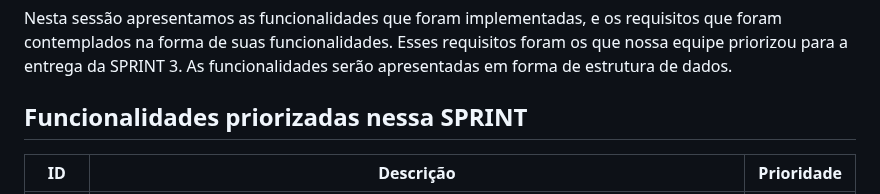
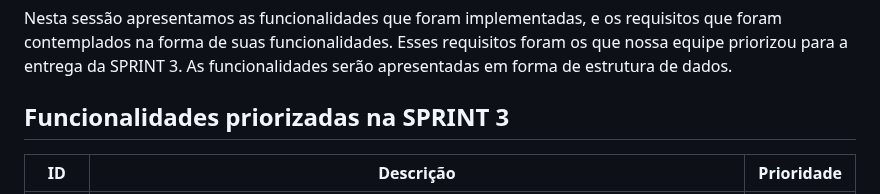
Before and after one commit to ICEI-PUC-Minas-PMV-ADS/pmv-ads-2023-1-e1-proj-web-t15-e1-proj-web-t15-time-1-projprecocerto, a Markdown page: docs/06-Programação de Funcionalidades.md, the part around the change. GitHub-like rendering.

Commit message:
Update 06-Programação de Funcionalidades.md
atualização-02

```diff
--- a/docs/06-Programação de Funcionalidades.md
+++ b/docs/06-Programação de Funcionalidades.md
@@ -5,7 +5,7 @@ Nesta sessão apresentamos as funcionalidades que foram implementadas, e os requ
 Esses requisitos foram os que nossa equipe priorizou para a entrega da SPRINT 3. As funcionalidades serão apresentadas em forma de estrutura de dados.
 
 
-## Funcionalidades priorizadas nessa SPRINT
+## Funcionalidades priorizadas na SPRINT 3
 
 | ID | Descrição | Prioridade |
 | :---:         |     ---      |          :---: |
```
